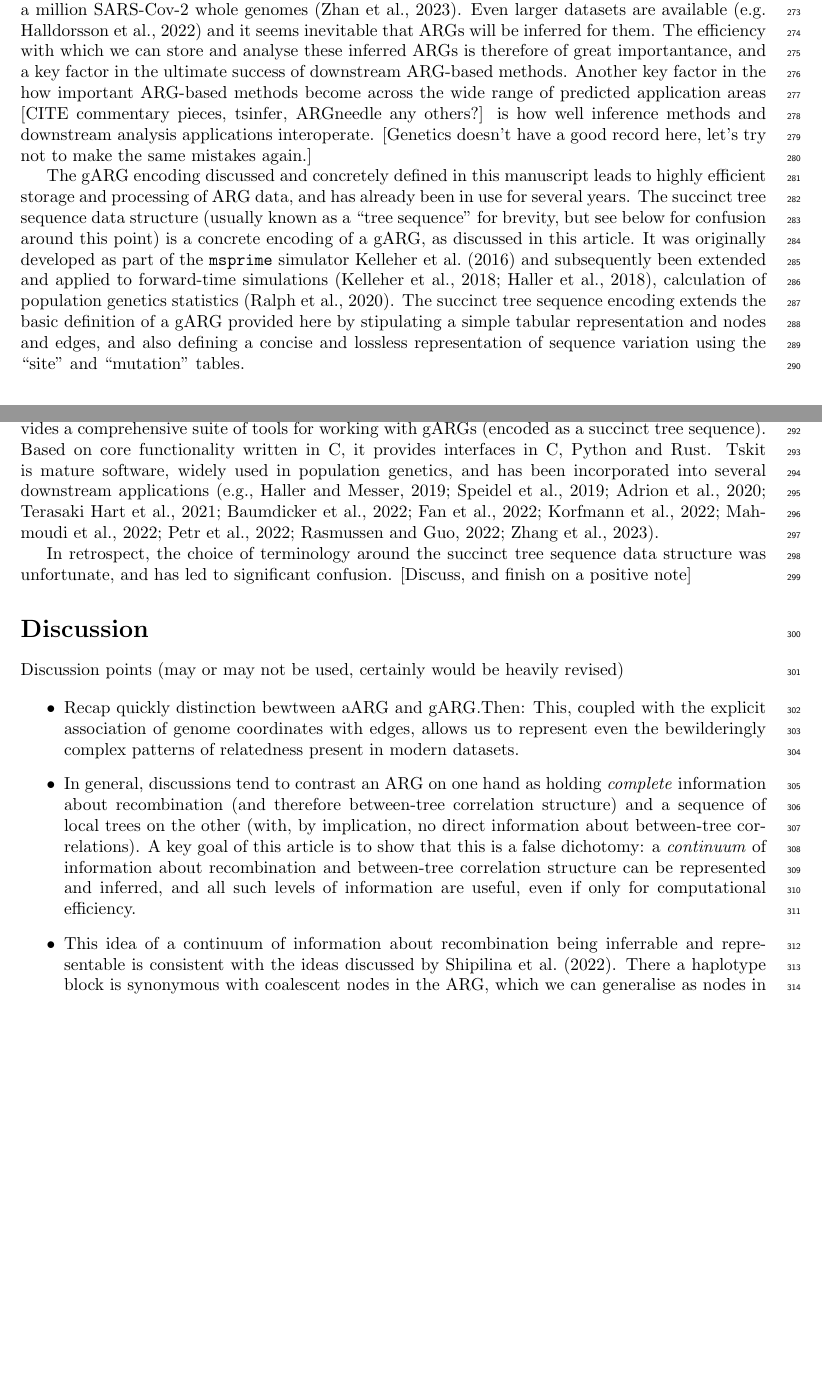
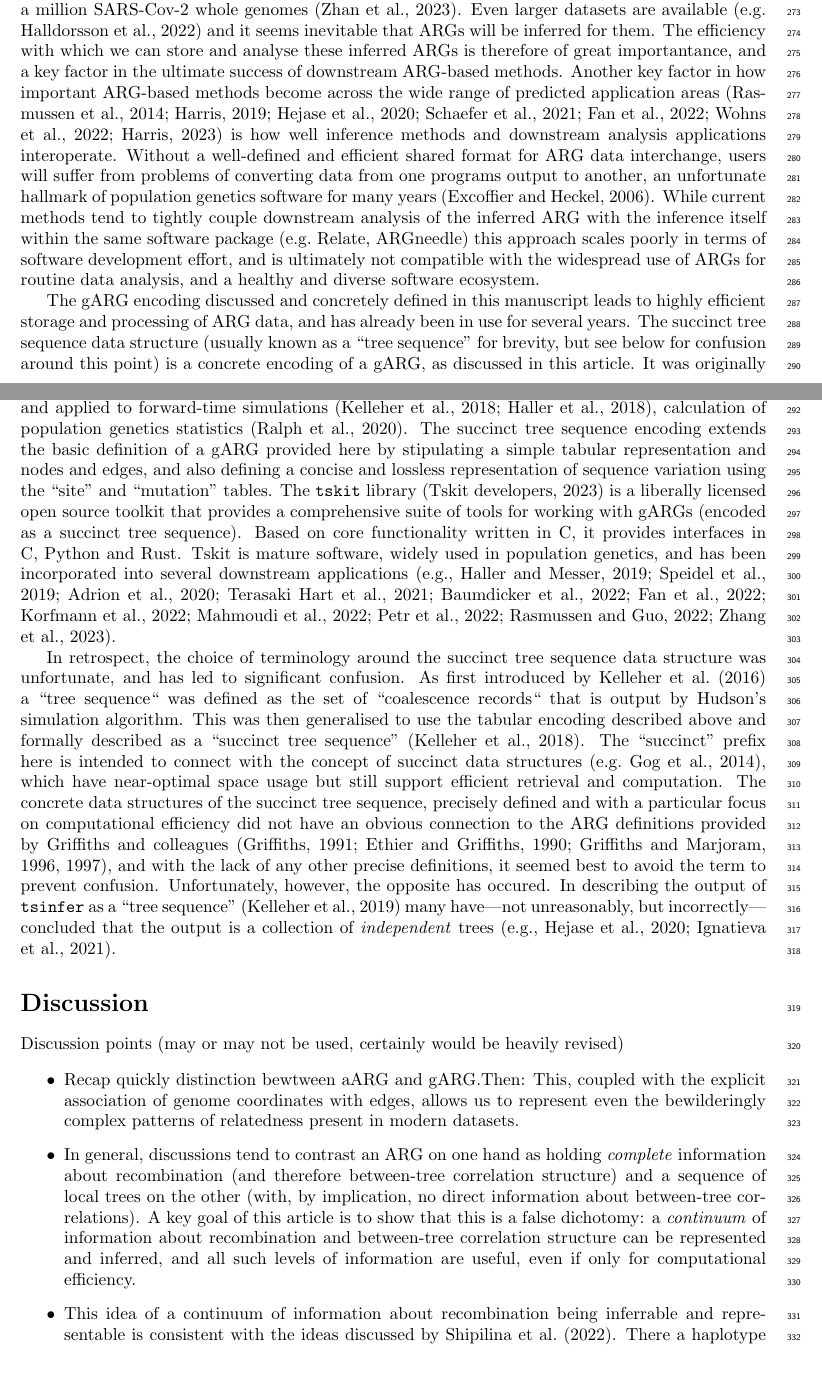
Before and after one commit to tskit-dev/what-is-an-arg-paper, a LaTeX paper (paper.tex): two parts of pages 10 and 12 of 27, joined at a grey line, cut so that both start at the same text, the shorter picture padded with empty space. Compiled offline with pdfLaTeX.

Commit message:
Another pass at efficiency section

```diff
--- a/paper.tex
+++ b/paper.tex
@@ -1244,12 +1244,27 @@ and it seems inevitable that ARGs will be inferred for them.
 The efficiency with which we can store and analyse these inferred
 ARGs is therefore of great importantance, and a key factor
 in the ultimate success of downstream ARG-based methods.
-Another key factor in the how important ARG-based methods become
+Another key factor in how important ARG-based methods become
 across the wide range of predicted application
-areas [CITE commentary pieces, tsinfer, ARGneedle any others?]
+% TODO more?
+areas~\citep{rasmussen2014genome,harris2019database,
+hejase2020summary,schaefer2021ancestral,
+fan2022genealogical,wohns2022unified,harris2023using}
 is how well inference methods and downstream analysis applications
-interoperate. [Genetics doesn't have a good record here, let's
-try not to make the same mistakes again.]
+interoperate. Without a well-defined and efficient shared format
+for ARG data interchange,
+users will suffer from problems of converting data from one programs
+output to another, an unfortunate hallmark of population genetics
+software for many years~\citep{excoffier2006computer}.
+While current methods tend to tightly couple downstream analysis
+of the inferred ARG with the inference
+itself within the same software package
+% FIXME-  more explicit?
+(e.g.\ Relate, ARGneedle)
+this approach scales poorly in terms of software development
+effort, and is ultimately not compatible with the widespread use
+of ARGs for routine data analysis, and a healthy and diverse
+software ecosystem.
 
 The gARG encoding discussed and concretely defined in this manuscript
 leads to highly efficient storage and processing of ARG data,
@@ -1258,7 +1273,7 @@ The succinct tree sequence data structure (usually known as a ``tree sequence''
 for brevity, but see below for confusion around this point)
 is a concrete encoding of a gARG, as discussed in this article.
 It was originally developed as part of the \texttt{msprime}
-simulator~\cite{kelleher2016efficient} and subsequently been
+simulator~\citep{kelleher2016efficient} and subsequently been
 extended and applied to forward-time
 simulations~\citep{kelleher2018efficient,haller2018tree},
 calculation of population genetics statistics~\citep{ralph2020efficiently}.
@@ -1285,7 +1299,34 @@ zhang2023biobank}.
 
 In retrospect, the choice of terminology around the succinct
 tree sequence data structure was unfortunate, and has led to
-significant confusion. [Discuss, and finish on a positive note]
+significant confusion. As first introduced by~\cite{kelleher2016efficient}
+a ``tree sequence`` was defined as the set of ``coalescence records``
+that is output by Hudson's simulation algorithm.
+This was then generalised to use the
+tabular encoding described above and formally described as a ``succinct
+tree sequence''~\citep{kelleher2018efficient}.
+The ``succinct'' prefix here is intended to connect
+with the concept of succinct data structures
+\citep[e.g.][]{gog2014theory},
+which have near-optimal
+space usage but still support efficient retrieval and computation.
+The concrete data structures of the succinct tree sequence, precisely
+defined and with a particular focus on computational efficiency
+did not have an obvious connection to the ARG definitions
+provided by Griffiths and
+colleagues~\citep{griffiths1991two,ethier1990two,
+griffiths1996ancestral,griffiths1997ancestral}, and with the lack
+of any other precise definitions, it seemed best to avoid the
+term to prevent confusion. Unfortunately, however, the opposite
+has occured. In describing the output of \tsinfer\ as a ``tree
+sequence''~\citep{kelleher2019inferring} many
+have---not unreasonably, but incorrectly---concluded that the
+output is a collection of \emph{independent}
+% MORE?
+% https://github.com/tskit-dev/what-is-an-arg-paper/issues/38
+trees~\citep[e.g.,][]{hejase2020summary,ignatieva2021kwarg}.
+% Could say more here, but maybe we'll have a note about terminology
+% in the discussion
 
 \section*{Discussion}
 
```
Also changed, not shown: paper.bib (+31 -0 lines), paper.tex (1 more changed lines).
